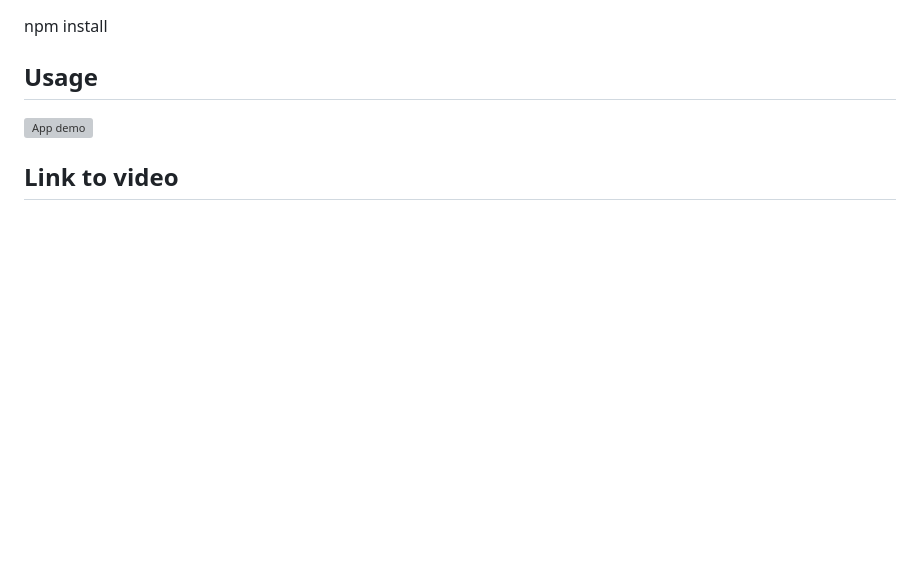
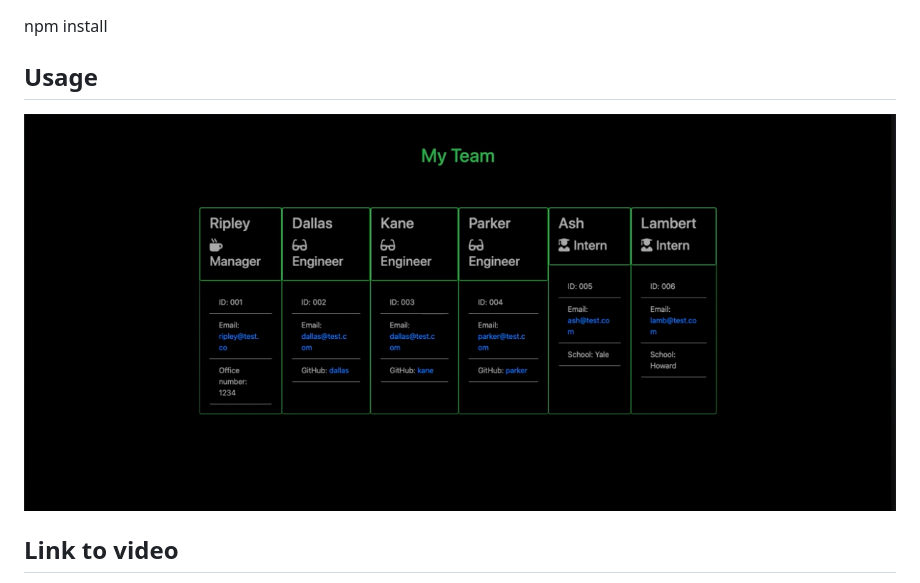
Before and after one commit to norrinRadd8/team-profile-generator, a Markdown page: README.md, the part around the change. Rendered like a GitHub page; pictures changed too: assets/images/team-profile-gen.png (added); blank space fills up the shorter version; grey boxes are pictures that could not be loaded.

Commit message:
removed gif file and replaced with .png file for README

```diff
--- a/README.md
+++ b/README.md
@@ -27,7 +27,7 @@ npm install
 
 ## Usage
 
-![App demo](assets/images/proReadMeDemo.gif)
+![App demo](assets/images/team-profile-gen.png)
 
 ## Link to video
 
```
